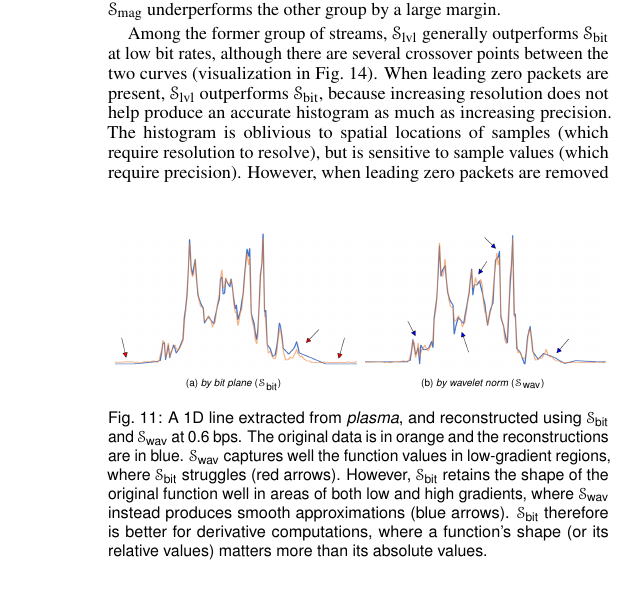
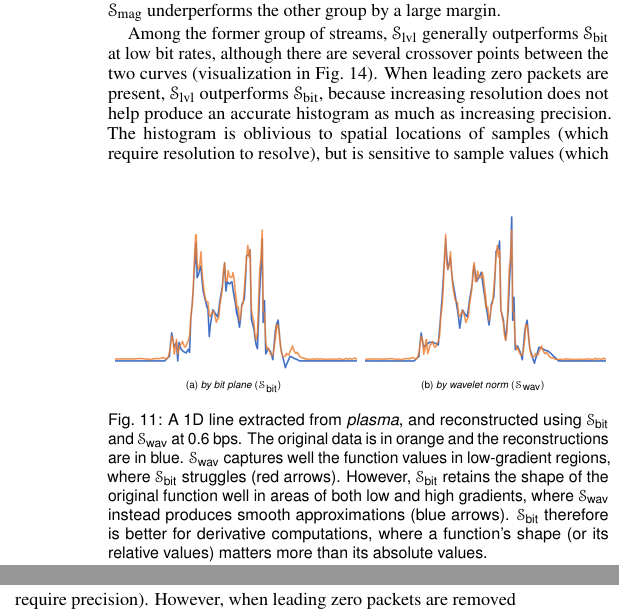
Before and after one commit to hoangthaiduong/vpc-ieeevis2018, a LaTeX document (template.tex, which reads gradient_laplacian.tex): part of one column of page 7 of 10 before the commit and two parts of the columns of page 7 of 10 after it, the two joined at a grey line, cut so that both start at the same text, the shorter picture padded with empty space. Compiled offline with pdfLaTeX.

Commit message:
update figure 11

```diff
--- a/gradient_laplacian.tex
+++ b/gradient_laplacian.tex
@@ -99,14 +99,12 @@ error caused by this shifting reduces significantly when taking the gradient, wh
 constant shift. \sbit, therefore, works better than \swav for gradient computation, because it is
 better able to retain sharp features.
 
-
-
 \begin{figure}[!b]
 \centering
 \subcaptionbox{\emph{by bit plane} (\sbit)}{
-{\includegraphics[width=0.48\linewidth]{gradient/gradient-bit-plane}}}
+{\includegraphics[width=0.48\linewidth]{gradient/1d_plasma_by_bit_plane}}}
 \subcaptionbox{\emph{by wavelet norm} (\swav)}{
-{\includegraphics[width=0.48\linewidth]{gradient/gradient-wavelet-norm}}}
+{\includegraphics[width=0.48\linewidth]{gradient/1d_plasma_by_wavelet_norm}}}
 \caption{A 1D line extracted from \emph{plasma}, and reconstructed using \sbit and \swav at 0.6 bps.
 The original data is in orange and the reconstructions are in blue. \swav captures well the function
 values in low-gradient regions, where \sbit struggles (red arrows). However, \sbit retains the shape
```
Also changed, not shown: img/gradient/1d_plasma_by_bit_plane.png (added), img/gradient/1d_plasma_by_wavelet_norm.png (added), img/gradient/gradient-bit-plane.png (deleted), img/gradient/gradient-wavelet-norm.png (deleted), gradient_laplacian.tex (2 more changed lines).
